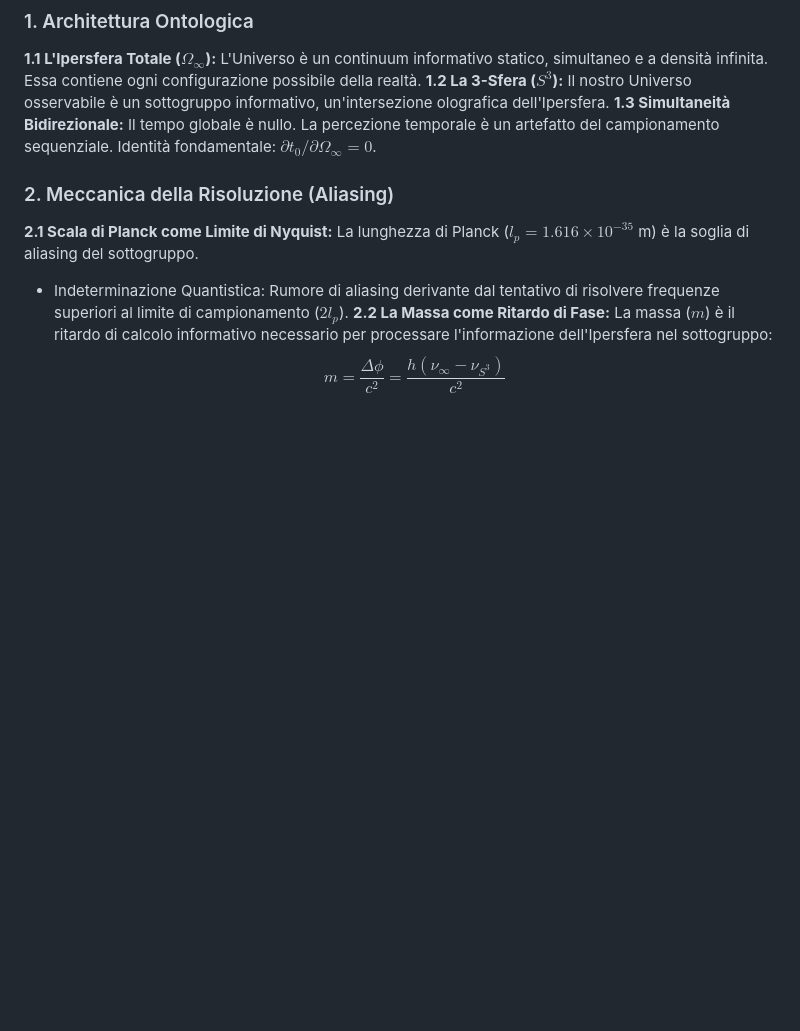
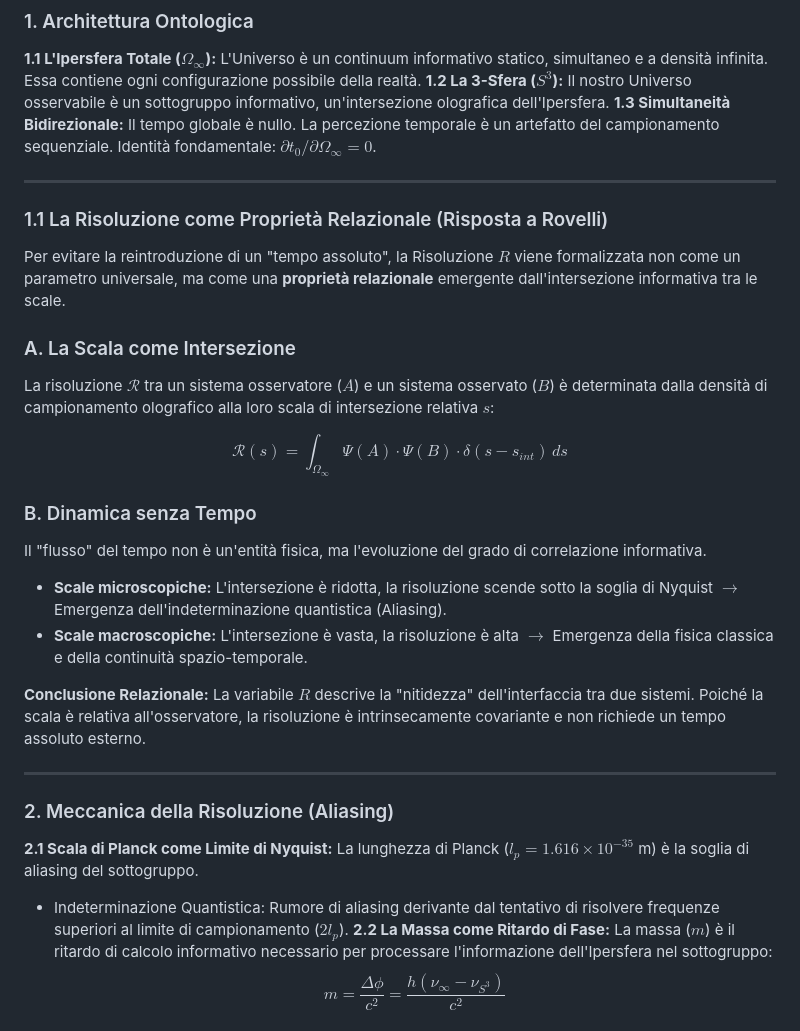
Before and after one commit to lpeano/Fisica, a Markdown page: Defenses.md, the part around the change. Drawn GitHub-style; blank space fills up the shorter version.

```diff
--- a/Defenses.md
+++ b/Defenses.md
@@ -73,6 +73,29 @@ Presentiamo la Teoria della Risoluzione Olografica Frattale (ROF), un framework
 **1.1 L'Ipersfera Totale ($\Omega_\infty$):** L'Universo è un continuum informativo statico, simultaneo e a densità infinita. Essa contiene ogni configurazione possibile della realtà.
 **1.2 La 3-Sfera ($S^3$):** Il nostro Universo osservabile è un sottogruppo informativo, un'intersezione olografica dell'Ipersfera.
 **1.3 Simultaneità Bidirezionale:** Il tempo globale è nullo. La percezione temporale è un artefatto del campionamento sequenziale. Identità fondamentale: $\partial t_0 / \partial \Omega_\infty = 0$.
+
+---
+
+### 1.1 La Risoluzione come Proprietà Relazionale (Risposta a Rovelli)
+
+Per evitare la reintroduzione di un "tempo assoluto", la Risoluzione $R$ viene formalizzata non come un parametro universale, ma come una **proprietà relazionale** emergente dall'intersezione informativa tra le scale.
+
+### A. La Scala come Intersezione
+La risoluzione $\mathcal{R}$ tra un sistema osservatore ($A$) e un sistema osservato ($B$) è determinata dalla densità di campionamento olografico alla loro scala di intersezione relativa $s$:
+
+$$\mathcal{R}(s) = \int_{\Omega_\infty} \Psi(A) \cdot \Psi(B) \cdot \delta(s - s_{int}) \, ds$$
+
+### B. Dinamica senza Tempo
+Il "flusso" del tempo non è un'entità fisica, ma l'evoluzione del grado di correlazione informativa.
+- **Scale microscopiche:** L'intersezione è ridotta, la risoluzione scende sotto la soglia di Nyquist $\rightarrow$ Emergenza dell'indeterminazione quantistica (Aliasing).
+- **Scale macroscopiche:** L'intersezione è vasta, la risoluzione è alta $\rightarrow$ Emergenza della fisica classica e della continuità spazio-temporale.
+
+
+
+**Conclusione Relazionale:** La variabile $R$ descrive la "nitidezza" dell'interfaccia tra due sistemi. Poiché la scala è relativa all'osservatore, la risoluzione è intrinsecamente covariante e non richiede un tempo assoluto esterno.
+
+---
+
 
 ### 2. Meccanica della Risoluzione (Aliasing)
 **2.1 Scala di Planck come Limite di Nyquist:** La lunghezza di Planck ($l_p = 1.616 \times 10^{-35}$ m) è la soglia di aliasing del sottogruppo.
```
